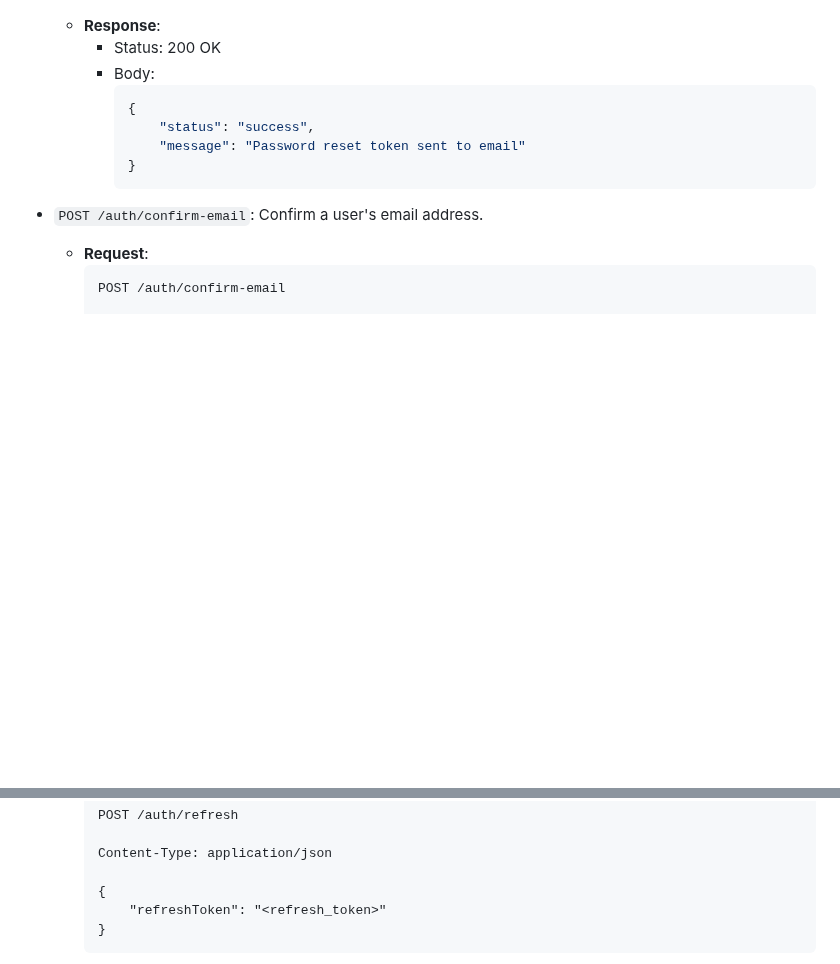
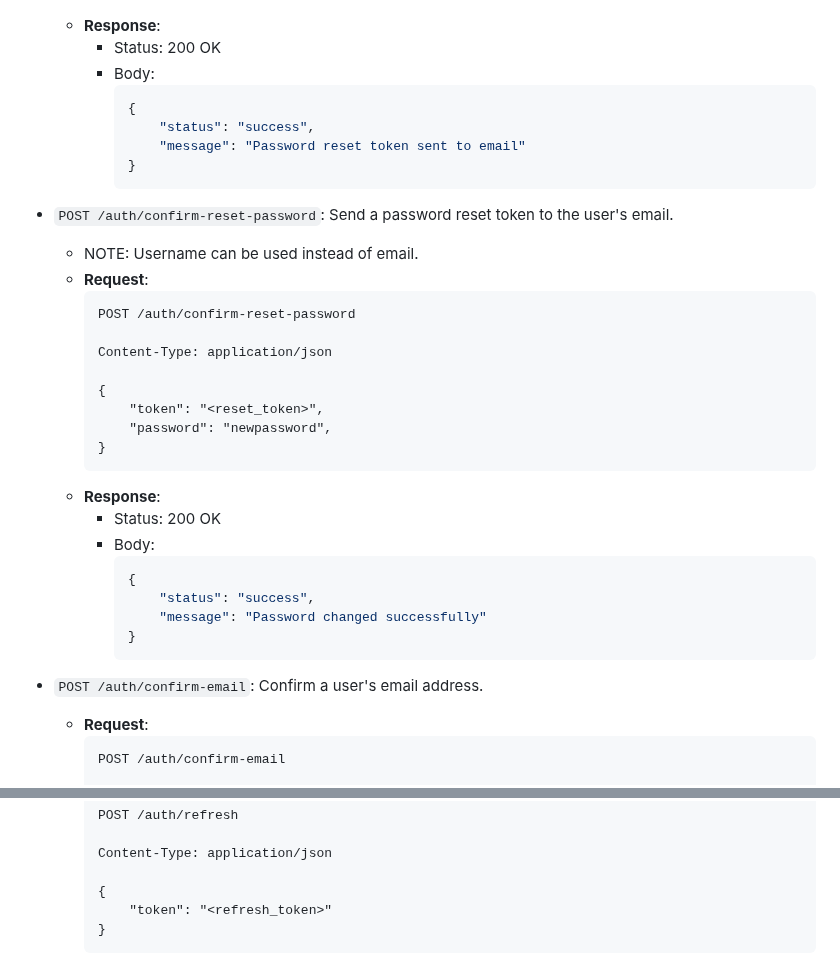
Before and after one commit to dev-laww/next-e-commerce, a Markdown page: docs/ENDPOINTS.md, 2 parts joined by grey strips. GitHub-like rendering; blank space fills up the shorter version.

Commit message:
chore: added new endpoint

````diff
--- a/docs/ENDPOINTS.md
+++ b/docs/ENDPOINTS.md
@@ -133,6 +133,28 @@ List of all API endpoints.
                 "message": "Password reset token sent to email"
             }
             ```
+- `POST /auth/confirm-reset-password`: Send a password reset token to the user's email.
+    - NOTE: Username can be used instead of email.
+    - **Request**:
+        ```http request
+        POST /auth/confirm-reset-password
+
+        Content-Type: application/json
+
+       {
+            "token": "<reset_token>",
+            "password": "newpassword",
+       }
+        ```
+    - **Response**:
+        - Status: 200 OK
+        - Body:
+            ```json
+            {
+                "status": "success",
+                "message": "Password changed successfully"
+            }
+            ```
 - `POST /auth/confirm-email`: Confirm a user's email address.
     - **Request**:
         ```http request
@@ -191,7 +213,7 @@ List of all API endpoints.
         Content-Type: application/json
 
         {
-            "refreshToken": "<refresh_token>"
+            "token": "<refresh_token>"
         }
         ```
     - **Response**:
````
